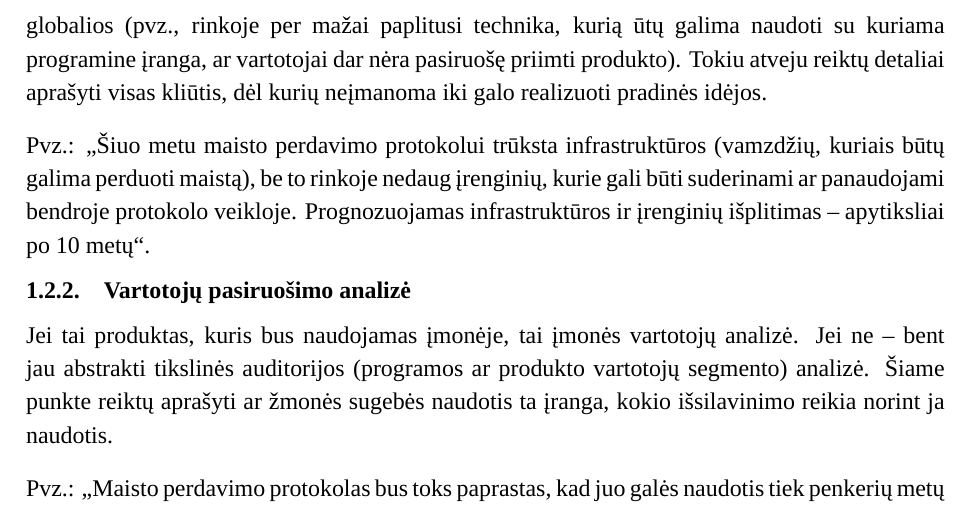
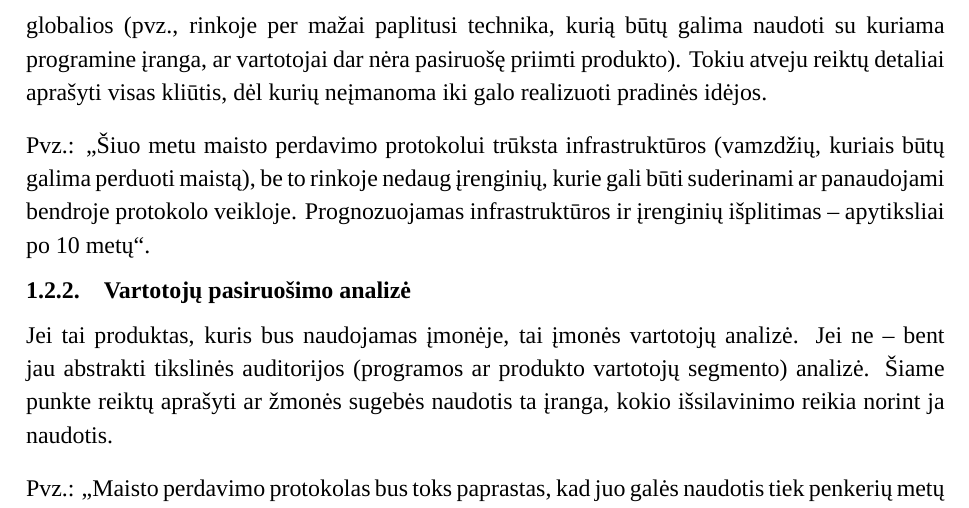
Before and after one commit to nojux-official/KTU_LaTeX_template, a LaTeX thesis (instructions.tex): part of page 14 of 22, cut so that both start at the same text. Compiled offline with XeLaTeX; a missing font is replaced by an installed copy or a similar font.

Commit message:
Fixed typo

```diff
--- a/instructions.tex
+++ b/instructions.tex
@@ -191,7 +191,7 @@
 
   \subsubsection{Techninės galimybės}
   Kartais sukurti galutinį produktą nepakanka finansinių, žmogiškųjų resursų ar kitų išteklių. Kliūtys gali būti tiek įmonės viduje (pvz., per smulki įmonė
-  tokiam projektui realizuoti), tiek globalios (pvz., rinkoje per mažai paplitusi technika, kurią ūtų galima naudoti su kuriama programine įranga, ar vartotojai
+  tokiam projektui realizuoti), tiek globalios (pvz., rinkoje per mažai paplitusi technika, kurią būtų galima naudoti su kuriama programine įranga, ar vartotojai
   dar nėra pasiruošę priimti produkto). Tokiu atveju reiktų detaliai aprašyti visas kliūtis, dėl kurių neįmanoma iki galo realizuoti pradinės idėjos.
 
   Pvz.: „Šiuo metu maisto perdavimo protokolui trūksta infrastruktūros (vamzdžių, kuriais būtų galima perduoti maistą), be to rinkoje nedaug įrenginių, kurie gali
```
